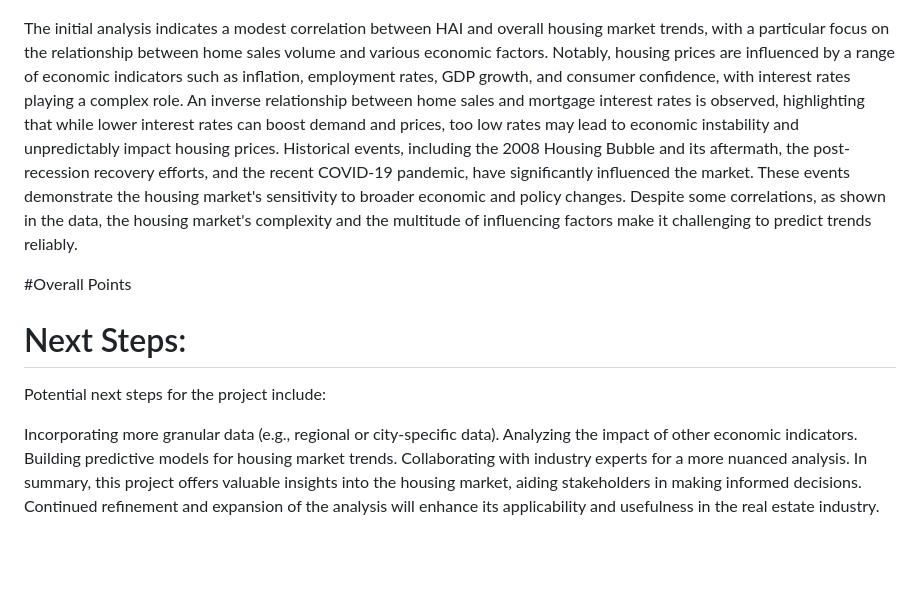
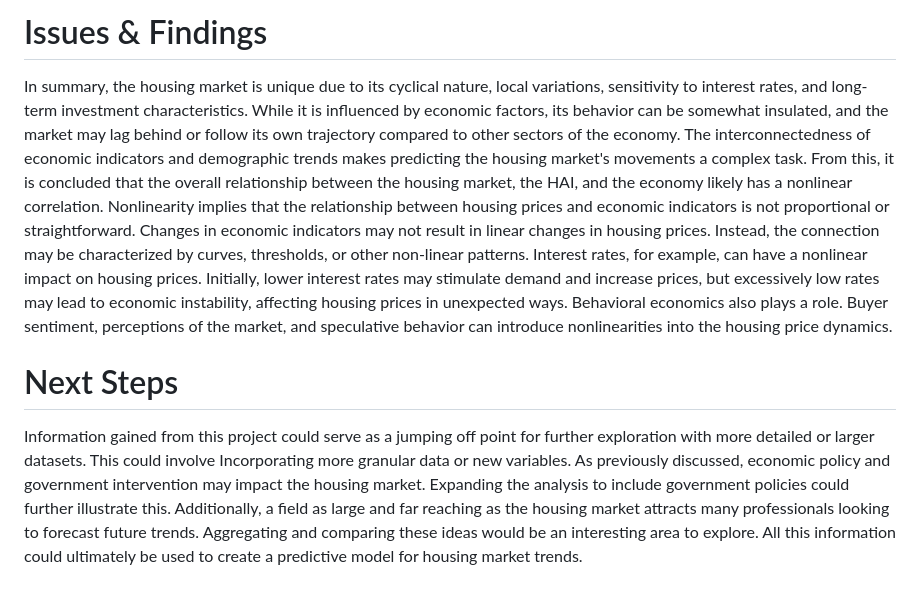
Before and after one commit to Ishicka/The-Seven, a Markdown page: README.md, the part around the change printed below. GitHub-like rendering; blank space fills up the shorter version.

```diff
--- a/README.md
+++ b/README.md
@@ -99,14 +57,7 @@ The plot reviews the Median list price versus the Median sale price for Californ
 
+# Issues & Findings
+In summary, the housing market is unique due to its cyclical nature, local variations, sensitivity to interest rates, and long-term investment characteristics. While it is influenced by economic factors, its behavior can be somewhat insulated, and the market may lag behind or follow its own trajectory compared to other sectors of the economy. The interconnectedness of economic indicators and demographic trends makes predicting the housing market's movements a complex task.  From this, it is concluded that the overall relationship between the housing market, the HAI, and the economy likely has a nonlinear correlation.
+Nonlinearity implies that the relationship between housing prices and economic indicators is not proportional or straightforward. Changes in economic indicators may not result in linear changes in housing prices. Instead, the connection may be characterized by curves, thresholds, or other non-linear patterns. Interest rates, for example, can have a nonlinear impact on housing prices. Initially, lower interest rates may stimulate demand and increase prices, but excessively low rates may lead to economic instability, affecting housing prices in unexpected ways. Behavioral economics also plays a role. Buyer sentiment, perceptions of the market, and speculative behavior can introduce nonlinearities into the housing price dynamics.
 
-The initial analysis indicates a modest correlation between HAI and overall housing market trends, with a particular focus on the relationship between home sales volume and various economic factors. Notably, housing prices are influenced by a range of economic indicators such as inflation, employment rates, GDP growth, and consumer confidence, with interest rates playing a complex role. An inverse relationship between home sales and mortgage interest rates is observed, highlighting that while lower interest rates can boost demand and prices, too low rates may lead to economic instability and unpredictably impact housing prices. Historical events, including the 2008 Housing Bubble and its aftermath, the post-recession recovery efforts, and the recent COVID-19 pandemic, have significantly influenced the market. These events demonstrate the housing market's sensitivity to broader economic and policy changes. Despite some correlations, as shown in the data, the housing market's complexity and the multitude of influencing factors make it challenging to predict trends reliably.
-
-#Overall Points
-
-# Next Steps:
-Potential next steps for the project include:
-
-Incorporating more granular data (e.g., regional or city-specific data).
-Analyzing the impact of other economic indicators.
-Building predictive models for housing market trends.
-Collaborating with industry experts for a more nuanced analysis.
-In summary, this project offers valuable insights into the housing market, aiding stakeholders in making informed decisions. Continued refinement and expansion of the analysis will enhance its applicability and usefulness in the real estate industry.
+# Next Steps
+Information gained from this project could serve as a jumping off point for further exploration with more detailed or larger datasets. This could involve Incorporating more granular data or new variables. As previously discussed, economic policy and government intervention may impact the housing market. Expanding the analysis to include government policies could further illustrate this. Additionally, a field as large and far reaching as the housing market attracts many professionals looking to forecast future trends. Aggregating and comparing these ideas would be an interesting area to explore. All this information could ultimately be used to create a predictive model for housing market trends.
```
Also changed, not shown: other parts of README.md (+32 -74 lines).
